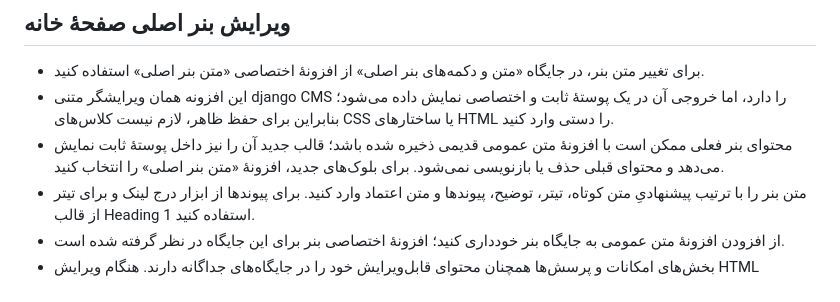
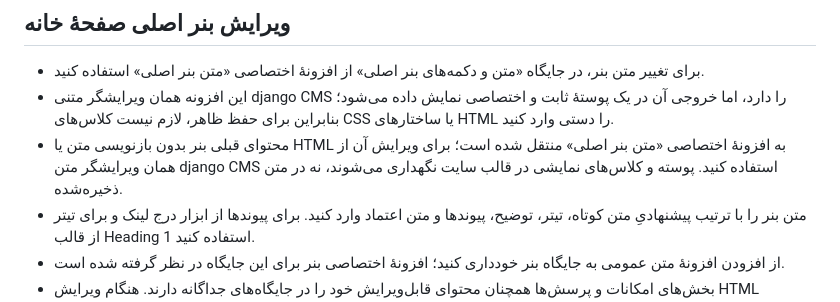
Before and after one commit to GHArminRh/NebulaVault-Platform, a Markdown page: docs/cms-editor-guide-fa.md, the part around the change. GitHub-like rendering.

Commit message:
Document completed hero plugin conversion

```diff
--- a/docs/cms-editor-guide-fa.md
+++ b/docs/cms-editor-guide-fa.md
@@ -42,7 +42,7 @@
 
 - برای تغییر متن بنر، در جایگاه «متن و دکمه‌های بنر اصلی» از افزونهٔ اختصاصی «متن بنر اصلی» استفاده کنید.
 - این افزونه همان ویرایشگر متنی django CMS را دارد، اما خروجی آن در یک پوستهٔ ثابت و اختصاصی نمایش داده می‌شود؛ بنابراین برای حفظ ظاهر، لازم نیست کلاس‌های CSS یا ساختارهای HTML را دستی وارد کنید.
-- محتوای بنر فعلی ممکن است با افزونهٔ متن عمومی قدیمی ذخیره شده باشد؛ قالب جدید آن را نیز داخل پوستهٔ ثابت نمایش می‌دهد و محتوای قبلی حذف یا بازنویسی نمی‌شود. برای بلوک‌های جدید، افزونهٔ «متن بنر اصلی» را انتخاب کنید.
+- محتوای قبلی بنر بدون بازنویسی متن یا HTML به افزونهٔ اختصاصی «متن بنر اصلی» منتقل شده است؛ برای ویرایش آن از همان ویرایشگر متن django CMS استفاده کنید. پوسته و کلاس‌های نمایشی در قالب سایت نگهداری می‌شوند، نه در متن ذخیره‌شده.
 - متن بنر را با ترتیب پیشنهادیِ متن کوتاه، تیتر، توضیح، پیوندها و متن اعتماد وارد کنید. برای پیوندها از ابزار درج لینک و برای تیتر از قالب Heading 1 استفاده کنید.
 - از افزودن افزونهٔ متن عمومی به جایگاه بنر خودداری کنید؛ افزونهٔ اختصاصی بنر برای این جایگاه در نظر گرفته شده است.
 - بخش‌های امکانات و پرسش‌ها همچنان محتوای قابل‌ویرایش خود را در جایگاه‌های جداگانه دارند. هنگام ویرایش HTML سفارشی این دو بخش، کلاس‌های ساختاری موجود را حذف نکنید.
```
